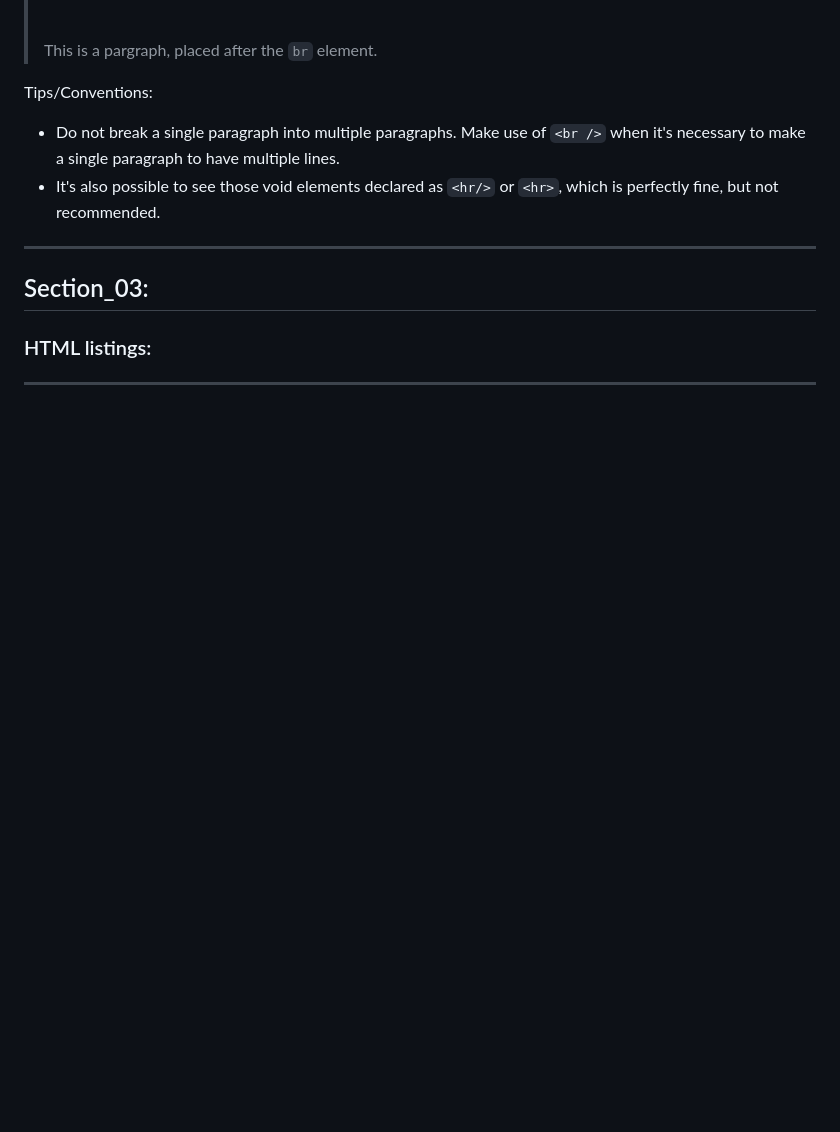
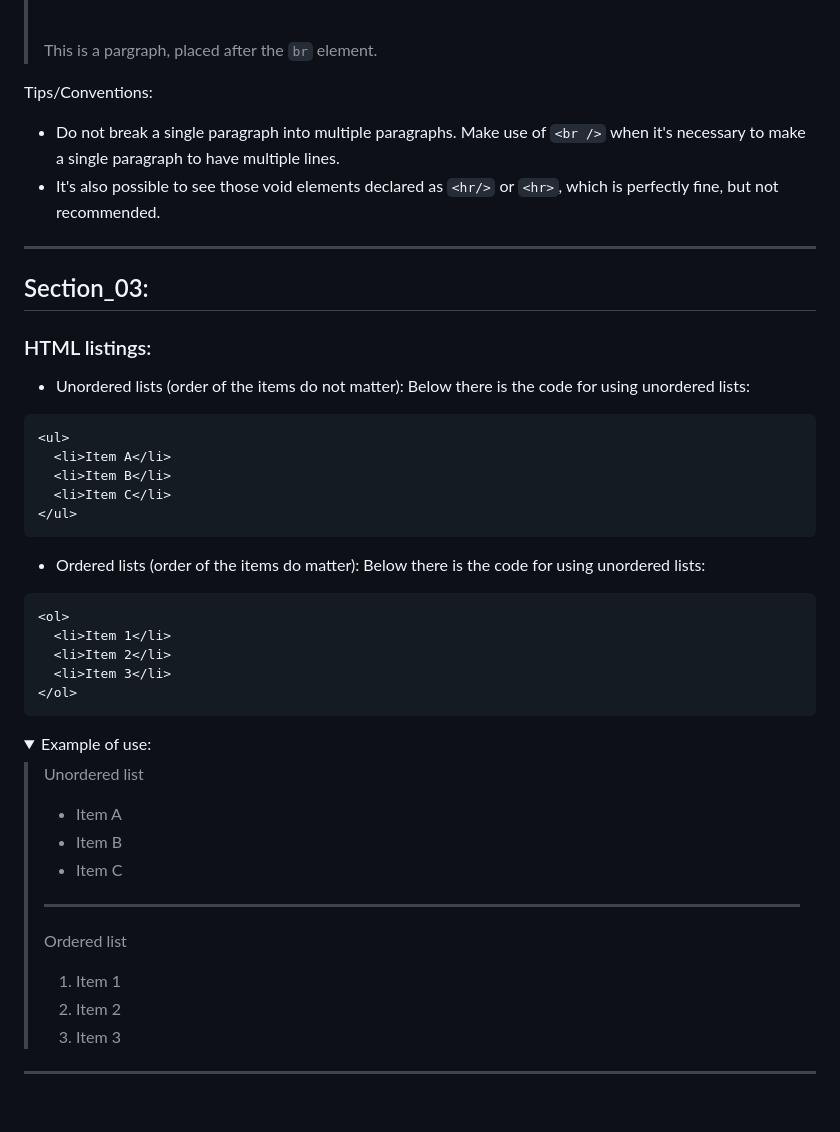
Before and after one commit to vonschappler/Web-Bootcamp, a Markdown page: Notes.md, the part around the change printed below. Drawn GitHub-style; folded sections open; blank space fills up the shorter version.

````diff
--- a/Notes.md
+++ b/Notes.md
@@ -139,4 +140,42 @@ Tips/Conventions:
 
 ### HTML listings:
 
+- Unordered lists (order of the items do not matter):
+  Below there is the code for using unordered lists:
 
+```html
+<ul>
+  <li>Item A</li>
+  <li>Item B</li>
+  <li>Item C</li>
+</ul>
+```
+
+- Ordered lists (order of the items do matter):
+  Below there is the code for using unordered lists:
+
+```html
+<ol>
+  <li>Item 1</li>
+  <li>Item 2</li>
+  <li>Item 3</li>
+</ol>
+```
+
+<details>
+<summary>Example of use:</summary>
+
+> <p>Unordered list</p>
+> <ul>
+>  <li>Item A</li>
+>  <li>Item B</li>
+> <li>Item C</li>
+> </ul>
+> <hr>
+> <p>Ordered list</p>
+> <ol>
+>  <li>Item 1</li>
+> <li>Item 2</li>
+> <li>Item 3</li>
+> </ol>
+
````
Also changed, not shown: other parts of Notes.md (+2 -0 lines).
